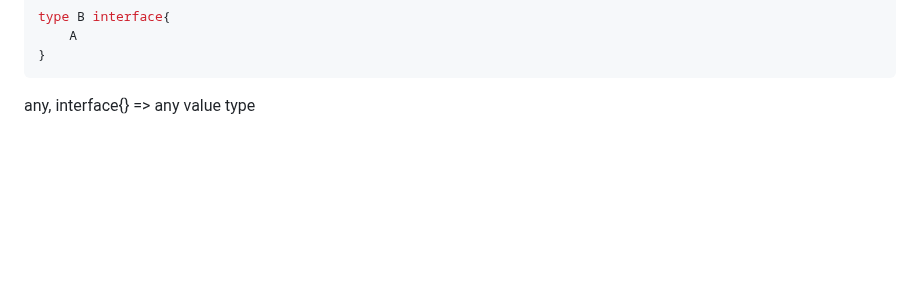
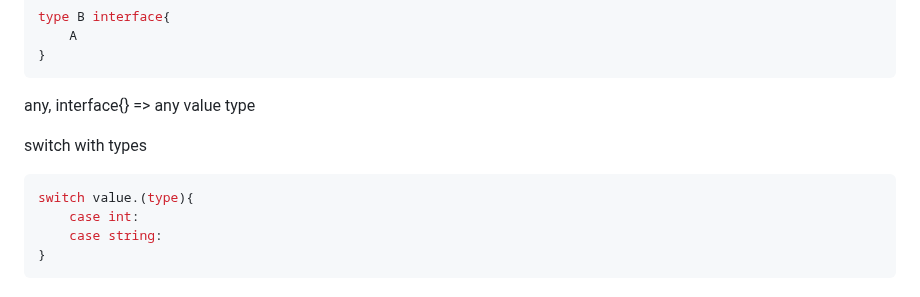
Before and after one commit to htutwaiphyoe/mastering-go, a Markdown page: the-complete-guide/README.md, the part around the change. GitHub-like rendering; blank space fills up the shorter version.

Commit message:
feat(the-complete-guide): type switch

````diff
--- a/the-complete-guide/README.md
+++ b/the-complete-guide/README.md
@@ -252,3 +252,12 @@ type B interface{
 ```
 
 any, interface{} => any value type
+
+switch with types
+
+```go
+switch value.(type){
+    case int:
+    case string:
+}
+```
````
